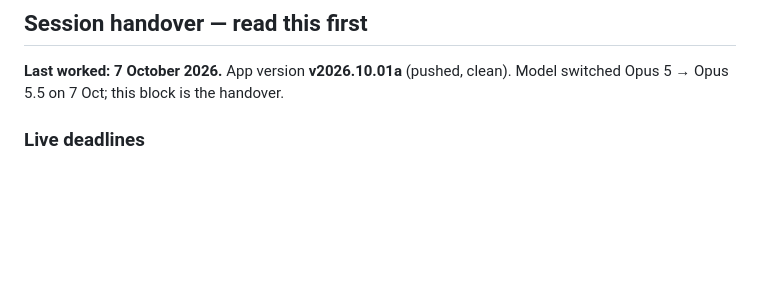
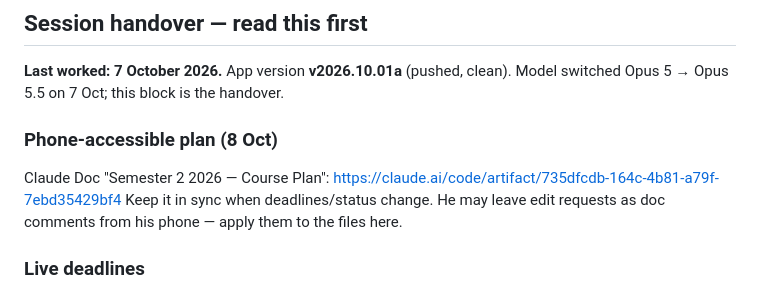
Before and after one commit to uzairqamarr-dot/Pharmacist-Prescribing, a Markdown page: CLAUDE.md, the part around the change. Rendered like a GitHub page; blank space fills up the shorter version.

Commit message:
update v2026.10.01a

```diff
--- a/CLAUDE.md
+++ b/CLAUDE.md
@@ -13,6 +13,12 @@ home screen, used often with no signal.
 
 **Last worked: 7 October 2026.** App version **v2026.10.01a** (pushed, clean).
 Model switched Opus 5 → Opus 5.5 on 7 Oct; this block is the handover.
+
+### Phone-accessible plan (8 Oct)
+Claude Doc "Semester 2 2026 — Course Plan":
+https://claude.ai/code/artifact/735dfcdb-164c-4b81-a79f-7ebd35429bf4
+Keep it in sync when deadlines/status change. He may leave edit requests as
+doc comments from his phone — apply them to the files here.
 
 ### Live deadlines
 - **PHAR6202 Assessment 2 (GenAI consultation) — due 9 Oct 2026.** Recorded
```
